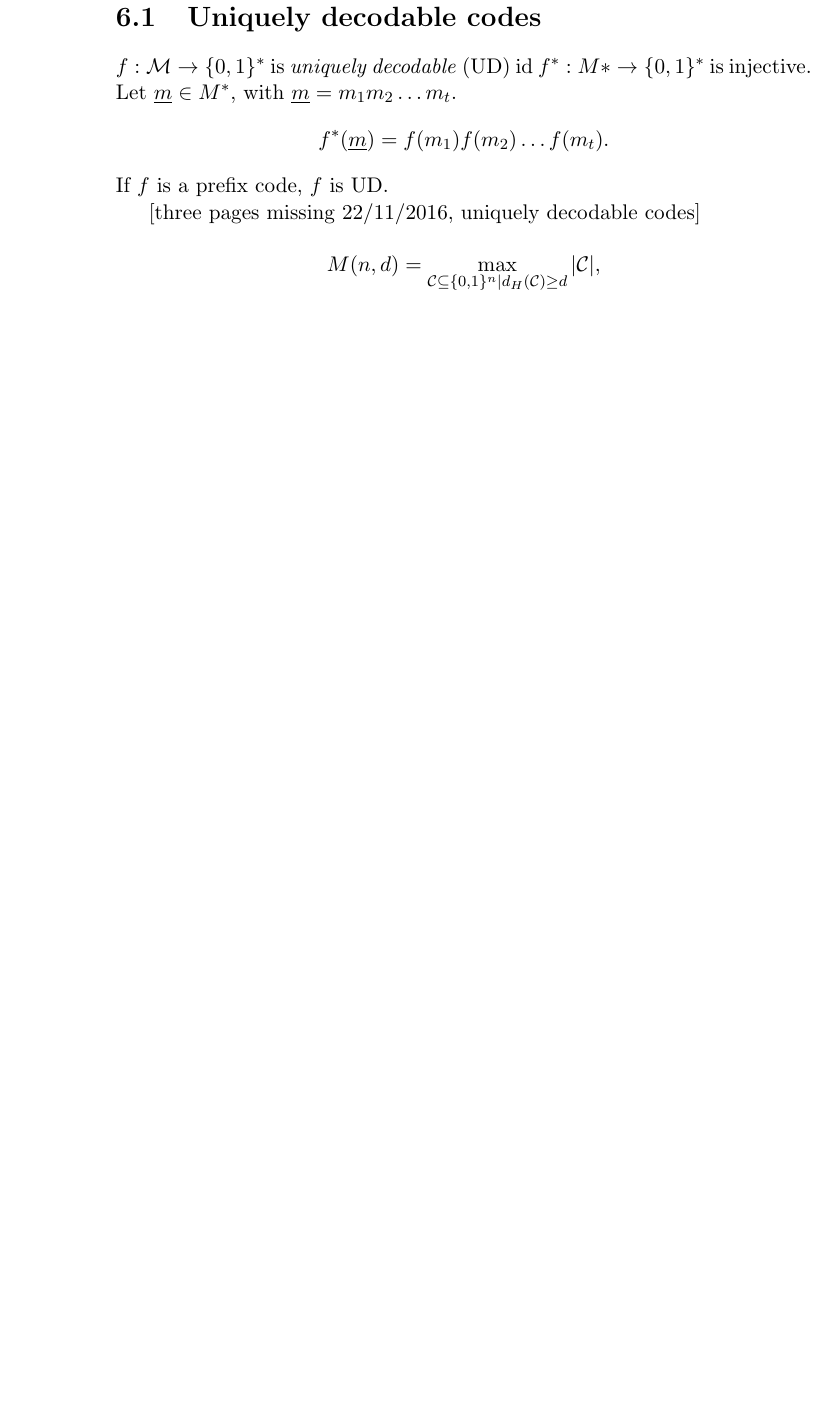
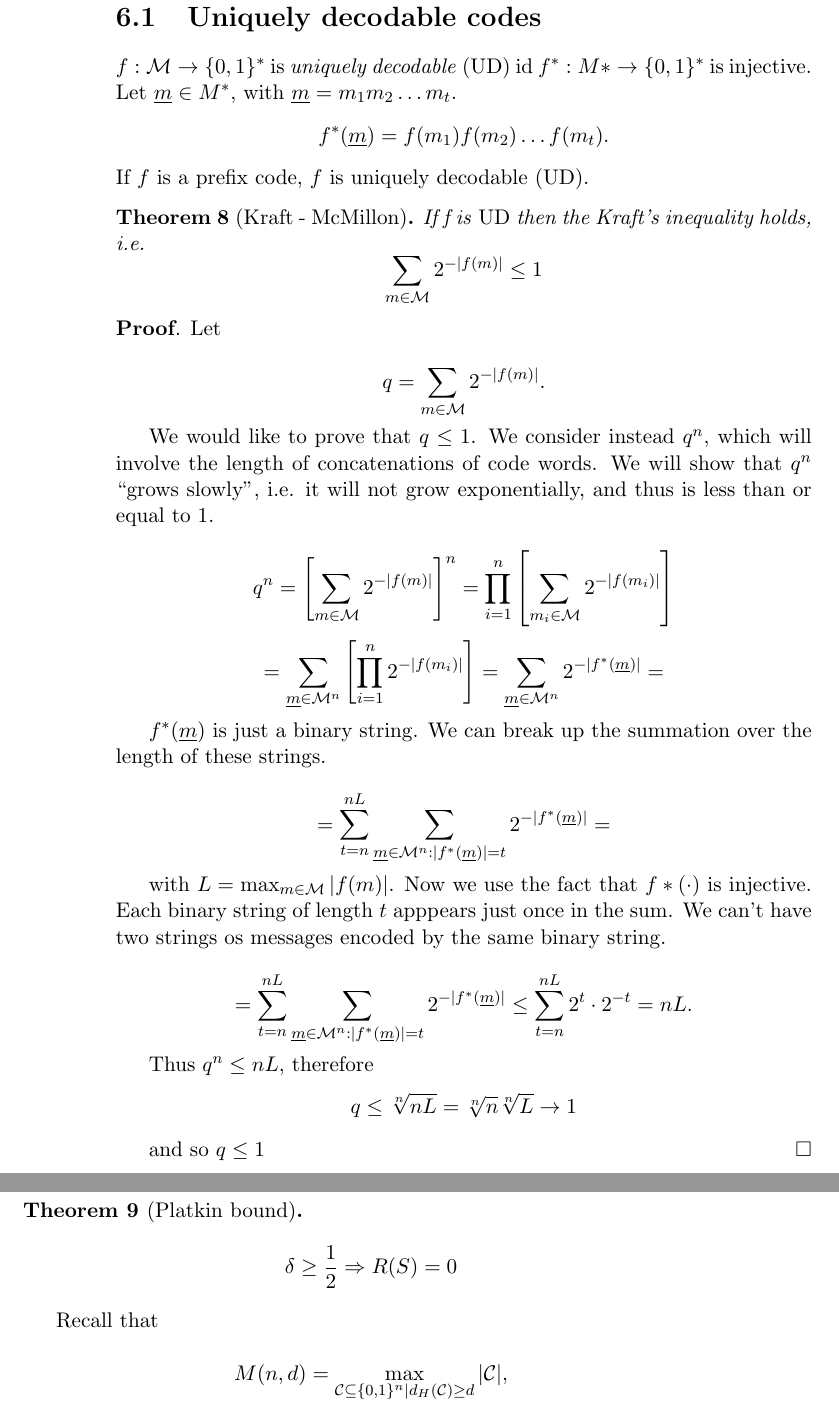
Before and after one commit to dipietrantonio/uni_information_theory_notes, a LaTeX book (main.tex, which reads lessons/ch06-ecc.tex): part of page 36 of 45 before the commit and two parts of pages 36 and 37 of 47 after it, the two joined at a grey line, cut so that both start at the same text, the shorter picture padded with empty space. Compiled offline with pdfLaTeX.

Commit message:
Lecture 22/10 fully transcribed. Lectures since 6 dec must still be transcribed.

```diff
--- a/lessons/ch06-ecc.tex
+++ b/lessons/ch06-ecc.tex
@@ -123,10 +123,51 @@ $f:\msgset \rightarrow \{0, 1\}^*$ is \emph{uniquely decodable} (UD) id $f^*:M*\
 \[
  f^*(\str{m}) = f(m_1)f(m_2)\ldots f(m_t).
 \]
-If $f$ is a prefix code, $f$ is UD.
+If $f$ is a prefix code, $f$ is uniquely decodable (UD).
 
+\begin{thm}[Kraft - McMillon]
+If f is \emph{UD} then the Kraft's inequality holds, i.e.
+\[
+ \sum_{m \in \msgset} 2^{-|f(m)|} \leq 1
+\]
+\end{thm}
+\noindent\textbf{Proof}. Let
 
-[three pages missing 22/11/2016, uniquely decodable codes]
+\[
+ q = \sum_{m \in \msgset} 2^{-|f(m)|}.
+\]
+
+We would like to prove that $q \leq 1$. We consider instead $q^n$, which will involve the length of concatenations of code words. We will show that $q^n$ ``grows slowly'', i.e. it will not grow exponentially, and thus is less than or equal to 1.
+
+\[
+ q^n = \left[\sum_{m \in \msgset} 2^{-|f(m)|}\right]^n = \prod_{i=1}^n \left[ \sum_{m_i \in \msgset} 2^{-|f(m_i)|} \right]
+\]
+
+\[
+ = \sum_{\str{m} \in \msgset^n}\left[\prod_{i=1}^n 2^{-|f(m_i)|}\right] = \sum_{\str{m} \in \msgset^n} 2^{-|f^*(\str{m})|} =
+\]
+
+$f^*(\str{m})$ is just a binary string. We can break up the summation over the length of these strings.
+
+\[
+ = \sum_{t = n}^{nL}\sum_{\str{m} \in \msgset^n:|f^*(\str{m})| = t} 2^{-|f^*(\str{m})|} =
+\]
+
+with $L = \max_{m \in \msgset} |f(m)|$. Now we use the fact that $f*(\cdot)$ is injective. Each binary string of length $t$ apppears just once in the sum. We can't have two strings os messages encoded by the same binary string.
+
+\[
+ = \sum_{t = n}^{nL} \sum_{\str{m} \in \msgset^n:|f^*(\str{m})| = t} 2^{-|f^*(\str{m})|} \leq \sum_{t = n}^{nL} 2^t \cdot 2^{-t} = nL.
+\]
+
+Thus $q^n \leq nL$, therefore $$q \leq \sqrt[n]{nL} = \sqrt[n]{n} \sqrt[n]{L} \rightarrow 1$$
+
+and so $q \leq 1 \hfill\Box$
+
+\begin{thm}[Platkin bound]
+$$\delta \geq \dfrac{1}{2} \Rightarrow R(S) = 0$$
+\end{thm}
+
+Recall that
 
 \[M(n, d) = \max_{\mathcal{C} \subseteq\{0, 1\}^n | d_H(\mathcal{C}) \geq d}|\mathcal{C}|,\]
 
```
Also changed, not shown: README.md, lessons/ch01-intro.tex (line endings or trailing spaces), lessons/ch03-logsum-inequality.tex (line endings or trailing spaces), lessons/ch04-variable-length-codes.tex (line endings or trailing spaces), lessons/the-communication-model.tex (line endings or trailing spaces), main.pdf, preface.tex (line endings or trailing spaces).
